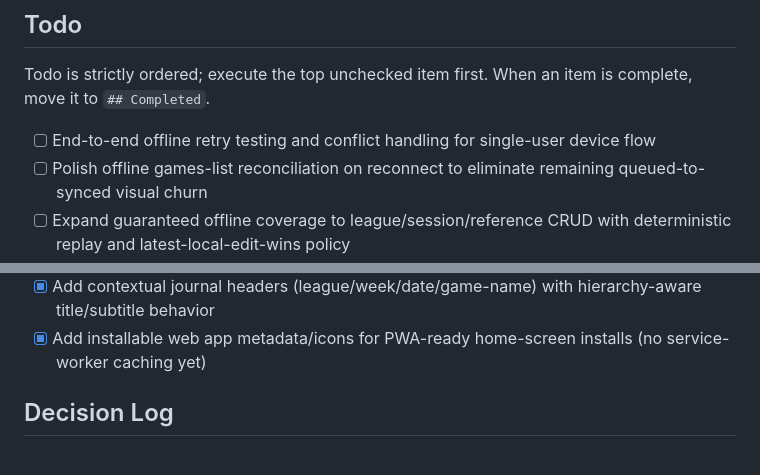
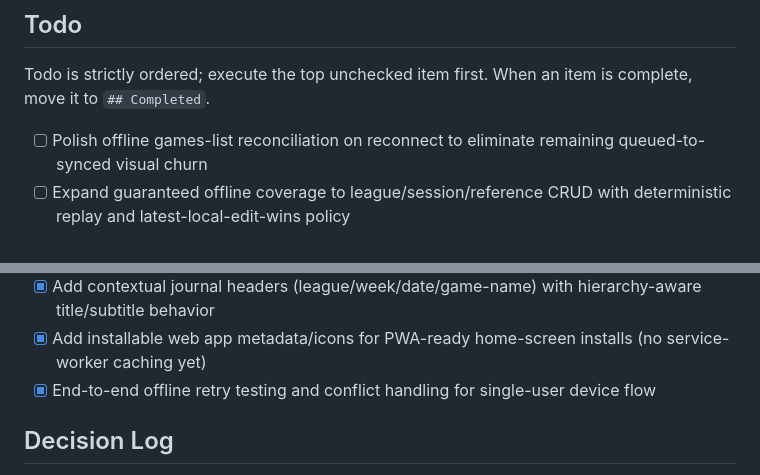
Before and after one commit to redbean87/expo-bowling-journal, a Markdown page: ROADMAP.md, 2 parts joined by grey strips. Rendered like a GitHub page.

Commit message:
docs(roadmap): mark offline retry and conflict testing complete

```diff
--- a/ROADMAP.md
+++ b/ROADMAP.md
@@ -7,7 +7,6 @@ This roadmap keeps work scoped to small, precise commits.
 Todo is strictly ordered; execute the top unchecked item first.
 When an item is complete, move it to `## Completed`.
 
-- [ ] End-to-end offline retry testing and conflict handling for single-user device flow
 - [ ] Polish offline games-list reconciliation on reconnect to eliminate remaining queued-to-synced visual churn
 - [ ] Expand guaranteed offline coverage to league/session/reference CRUD with deterministic replay and latest-local-edit-wins policy
 - [ ] Shift queue sync from fixed polling to adaptive/event-driven triggers (connectivity restore + queue-present interval)
@@ -79,6 +78,7 @@ When an item is complete, move it to `## Completed`.
 - [x] Polish journal list cards with overflow action menus and consistent icon-based navigation affordances
 - [x] Add contextual journal headers (league/week/date/game-name) with hierarchy-aware title/subtitle behavior
 - [x] Add installable web app metadata/icons for PWA-ready home-screen installs (no service-worker caching yet)
+- [x] End-to-end offline retry testing and conflict handling for single-user device flow
 
 ## Decision Log
 
```
